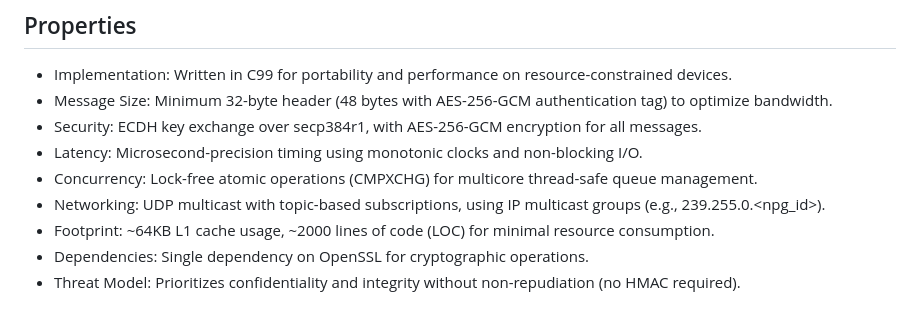
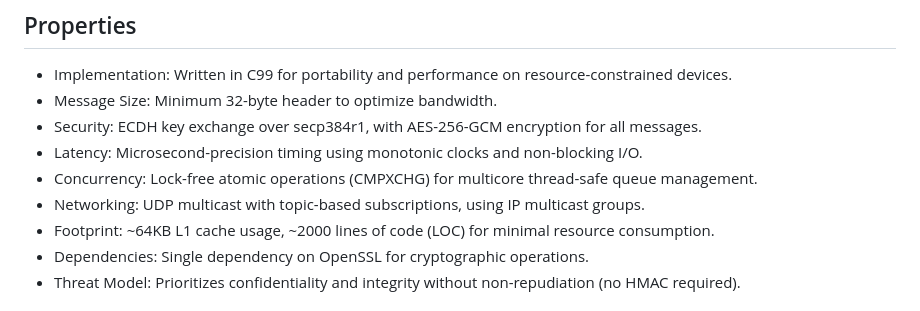
Before and after one commit to BitEdits/skynet, a Markdown page: README.md, the part around the change. Drawn GitHub-style.

```diff
--- a/README.md
+++ b/README.md
@@ -15,11 +15,11 @@ in pure C99 with a single OpenSSL dependency (to be replaced in real applcations
 ## Properties
 
 * Implementation: Written in C99 for portability and performance on resource-constrained devices.
-* Message Size: Minimum 32-byte header (48 bytes with AES-256-GCM authentication tag) to optimize bandwidth.
+* Message Size: Minimum 32-byte header to optimize bandwidth.
 * Security: ECDH key exchange over secp384r1, with AES-256-GCM encryption for all messages.
 * Latency: Microsecond-precision timing using monotonic clocks and non-blocking I/O.
 * Concurrency: Lock-free atomic operations (CMPXCHG) for multicore thread-safe queue management.
-* Networking: UDP multicast with topic-based subscriptions, using IP multicast groups (e.g., 239.255.0.<npg_id>).
+* Networking: UDP multicast with topic-based subscriptions, using IP multicast groups.
 * Footprint: ~64KB L1 cache usage, ~2000 lines of code (LOC) for minimal resource consumption.
 * Dependencies: Single dependency on OpenSSL for cryptographic operations.
 * Threat Model: Prioritizes confidentiality and integrity without non-repudiation (no HMAC required).
```
